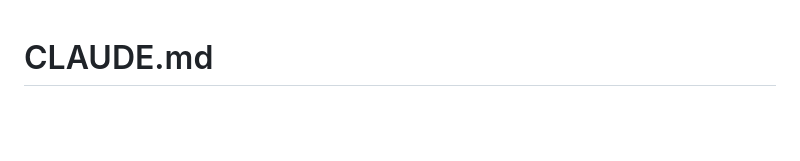
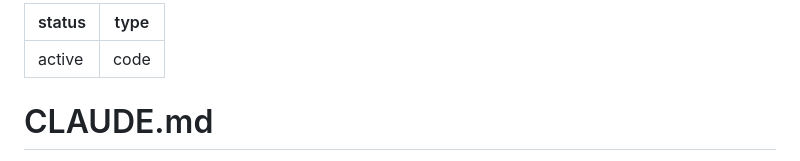
Before and after one commit to Duds/rock-oracle, a Markdown page: AGENTS.md, the part around the change. Rendered like a GitHub page; blank space fills up the shorter version.

```diff
--- a/CLAUDE.md
+++ b/AGENTS.md
@@ -1,3 +1,8 @@
+---
+status: active
+type: code
+---
+
 # CLAUDE.md
 
 This file provides guidance to Claude Code (claude.ai/code) when working with code in this repository.
```
